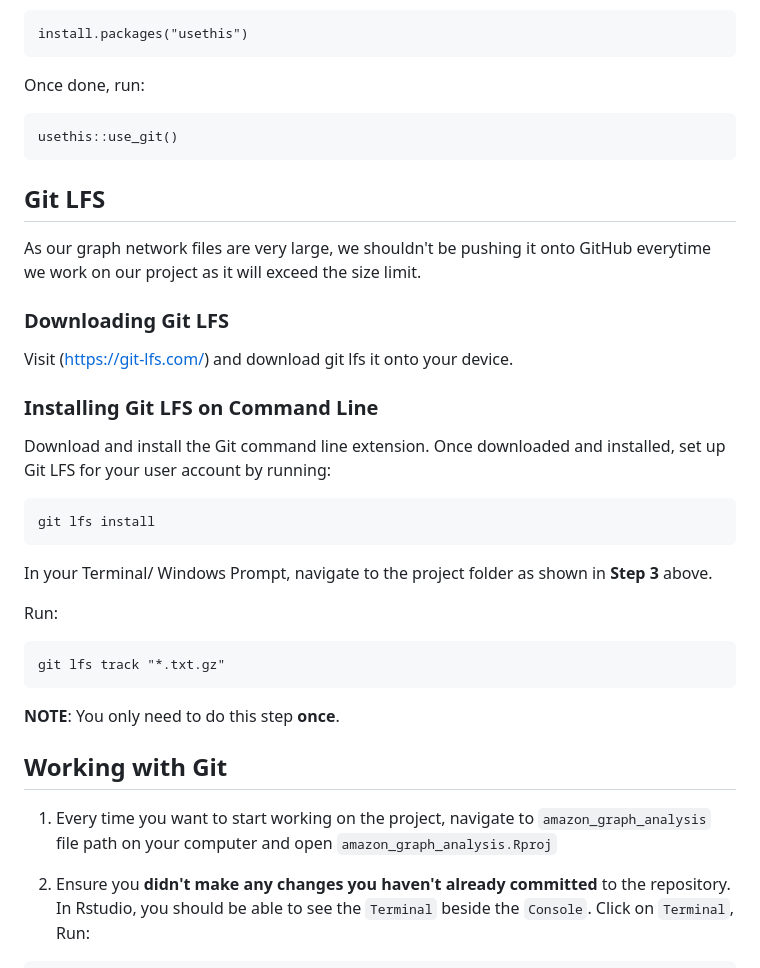
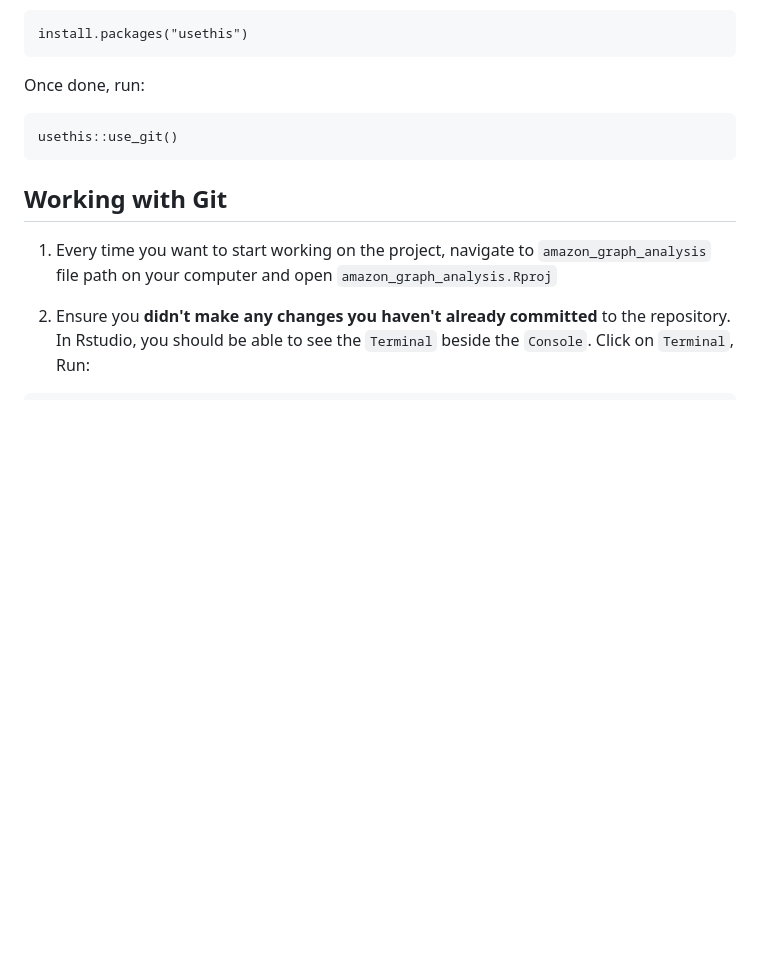
Before and after one commit to AmmarBagharib/amazon-books-co-purchases-analysis, a Markdown page: README.md, the part around the change. Rendered like a GitHub page; blank space fills up the shorter version.

````diff
--- a/README.md
+++ b/README.md
@@ -68,26 +68,6 @@ Once done, run:
 usethis::use_git()
 ```
 
-## Git LFS
-As our graph network files are very large, we shouldn't be pushing it onto GitHub everytime we work on our project as it will exceed the size limit.
-
-### Downloading Git LFS
-Visit (https://git-lfs.com/) and download git lfs it onto your device.
-
-### Installing Git LFS on Command Line
-Download and install the Git command line extension. Once downloaded and installed, set up Git LFS for your user account by running:
-```
-git lfs install
-```
-
-In your Terminal/ Windows Prompt, navigate to the project folder as shown in **Step 3** above.
-
-Run:
-```
-git lfs track "*.txt.gz"
-```
-**NOTE**: You only need to do this step **once**.
-
 ## Working with Git
 
 1. Every time you want to start working on the project, navigate to `amazon_graph_analysis` file path on your computer and open `amazon_graph_analysis.Rproj`
````
